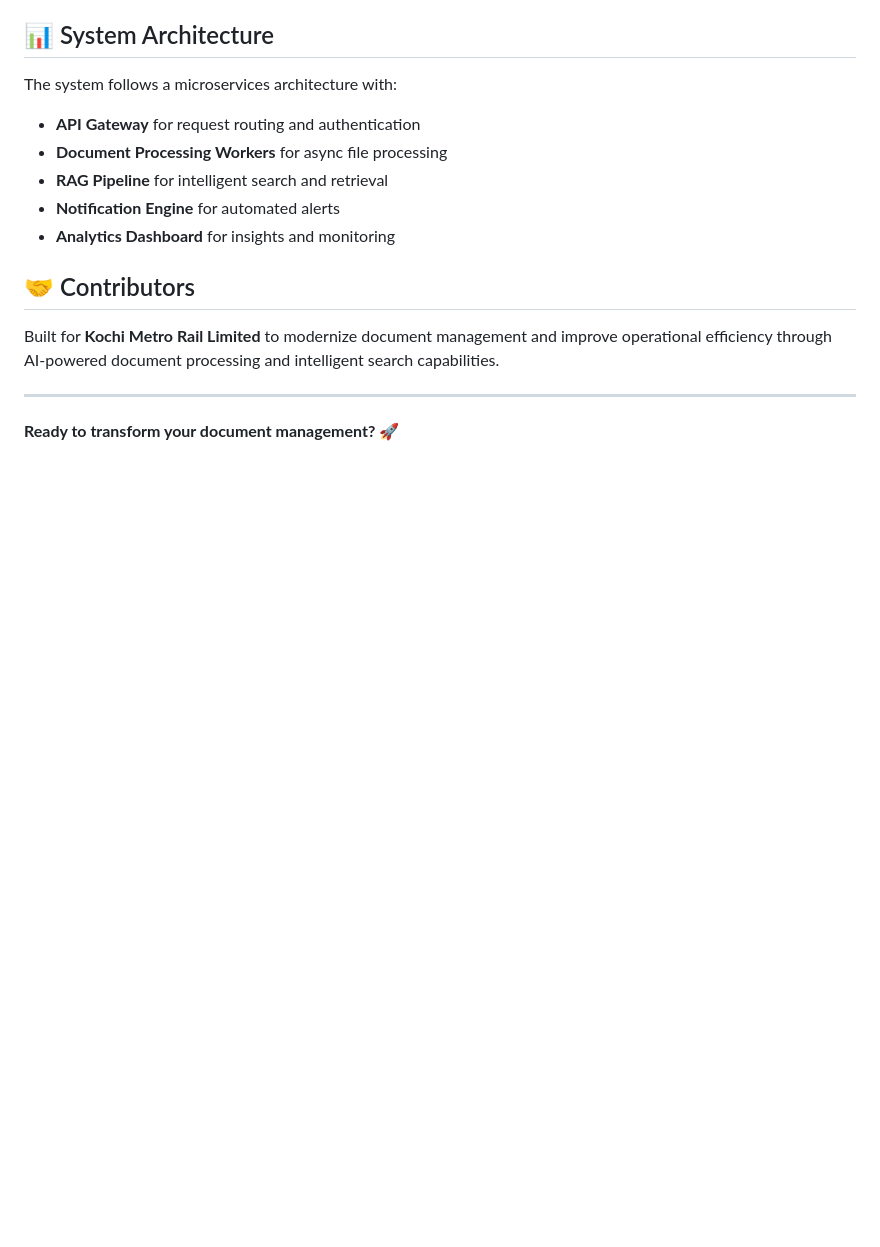
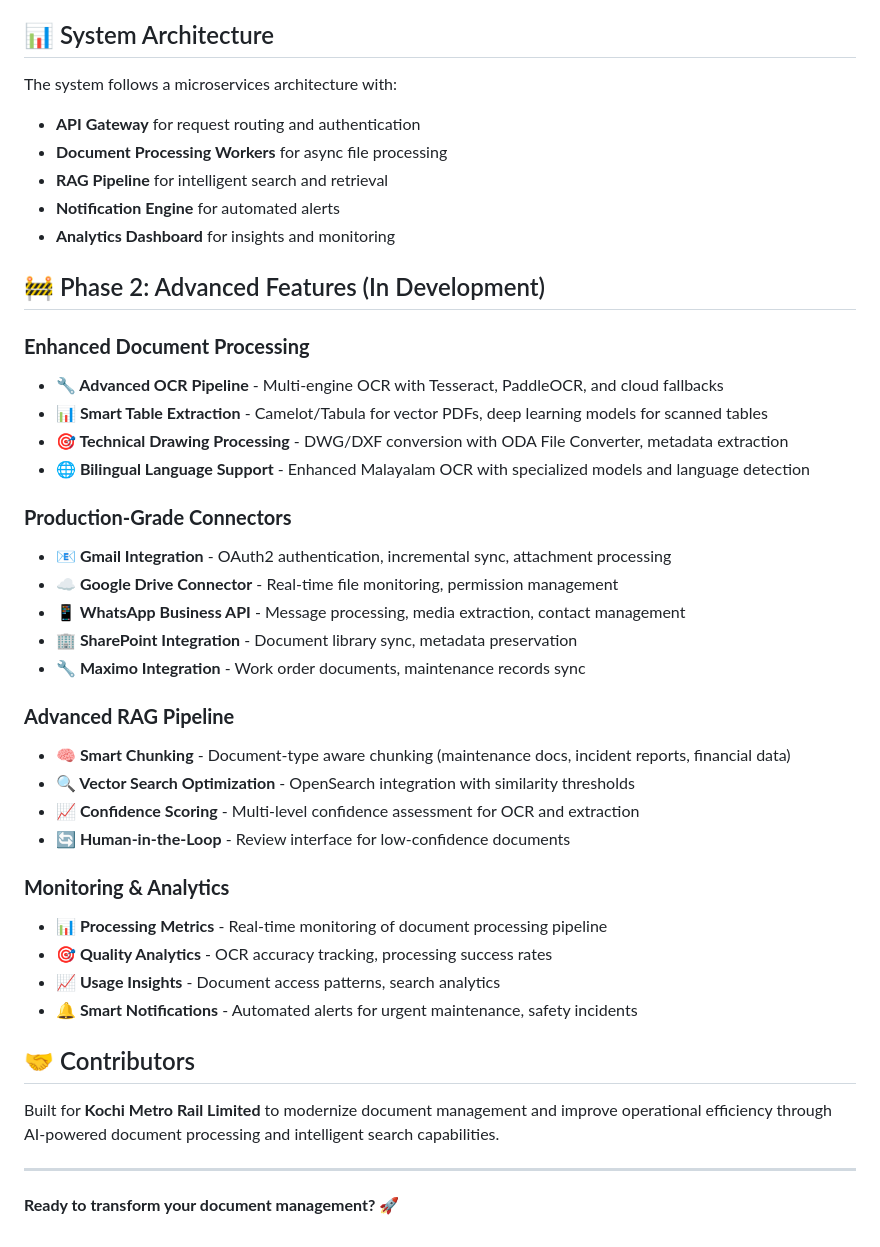
Before and after one commit to Blessan-Alex/kmrl-system, a Markdown page: kmrl-app/README.md, the part around the change. Drawn GitHub-style; blank space fills up the shorter version.

```diff
--- a/kmrl-app/README.md
+++ b/kmrl-app/README.md
@@ -119,6 +119,33 @@ The system follows a microservices architecture with:
 - **Notification Engine** for automated alerts
 - **Analytics Dashboard** for insights and monitoring
 
+## 🚧 Phase 2: Advanced Features (In Development)
+
+### **Enhanced Document Processing**
+- **🔧 Advanced OCR Pipeline** - Multi-engine OCR with Tesseract, PaddleOCR, and cloud fallbacks
+- **📊 Smart Table Extraction** - Camelot/Tabula for vector PDFs, deep learning models for scanned tables
+- **🎯 Technical Drawing Processing** - DWG/DXF conversion with ODA File Converter, metadata extraction
+- **🌐 Bilingual Language Support** - Enhanced Malayalam OCR with specialized models and language detection
+
+### **Production-Grade Connectors**
+- **📧 Gmail Integration** - OAuth2 authentication, incremental sync, attachment processing
+- **☁️ Google Drive Connector** - Real-time file monitoring, permission management
+- **📱 WhatsApp Business API** - Message processing, media extraction, contact management
+- **🏢 SharePoint Integration** - Document library sync, metadata preservation
+- **🔧 Maximo Integration** - Work order documents, maintenance records sync
+
+### **Advanced RAG Pipeline**
+- **🧠 Smart Chunking** - Document-type aware chunking (maintenance docs, incident reports, financial data)
+- **🔍 Vector Search Optimization** - OpenSearch integration with similarity thresholds
+- **📈 Confidence Scoring** - Multi-level confidence assessment for OCR and extraction
+- **🔄 Human-in-the-Loop** - Review interface for low-confidence documents
+
+### **Monitoring & Analytics**
+- **📊 Processing Metrics** - Real-time monitoring of document processing pipeline
+- **🎯 Quality Analytics** - OCR accuracy tracking, processing success rates
+- **📈 Usage Insights** - Document access patterns, search analytics
+- **🔔 Smart Notifications** - Automated alerts for urgent maintenance, safety incidents
+
 ## 🤝 Contributors
 
 Built for **Kochi Metro Rail Limited** to modernize document management and improve operational efficiency through AI-powered document processing and intelligent search capabilities.
```
